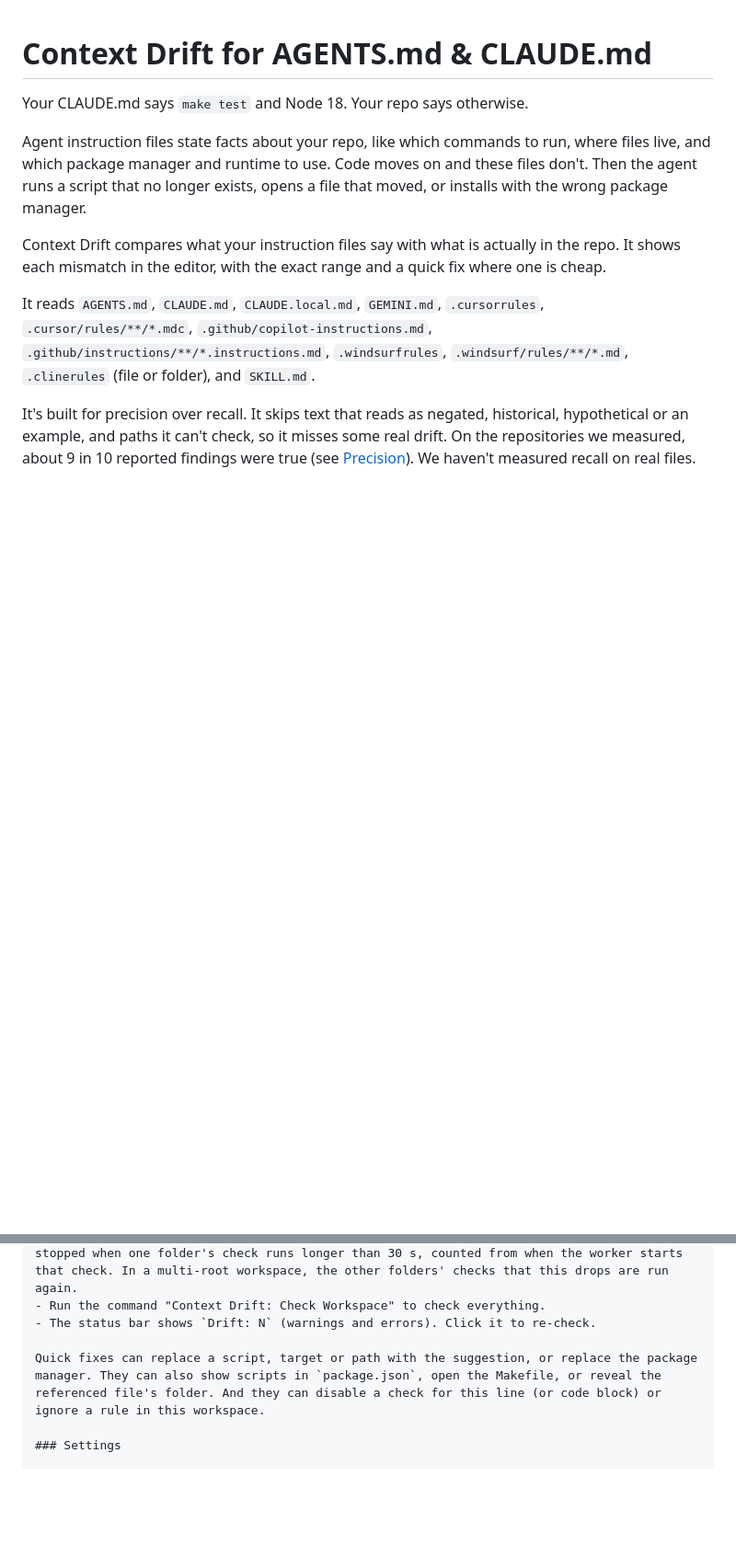
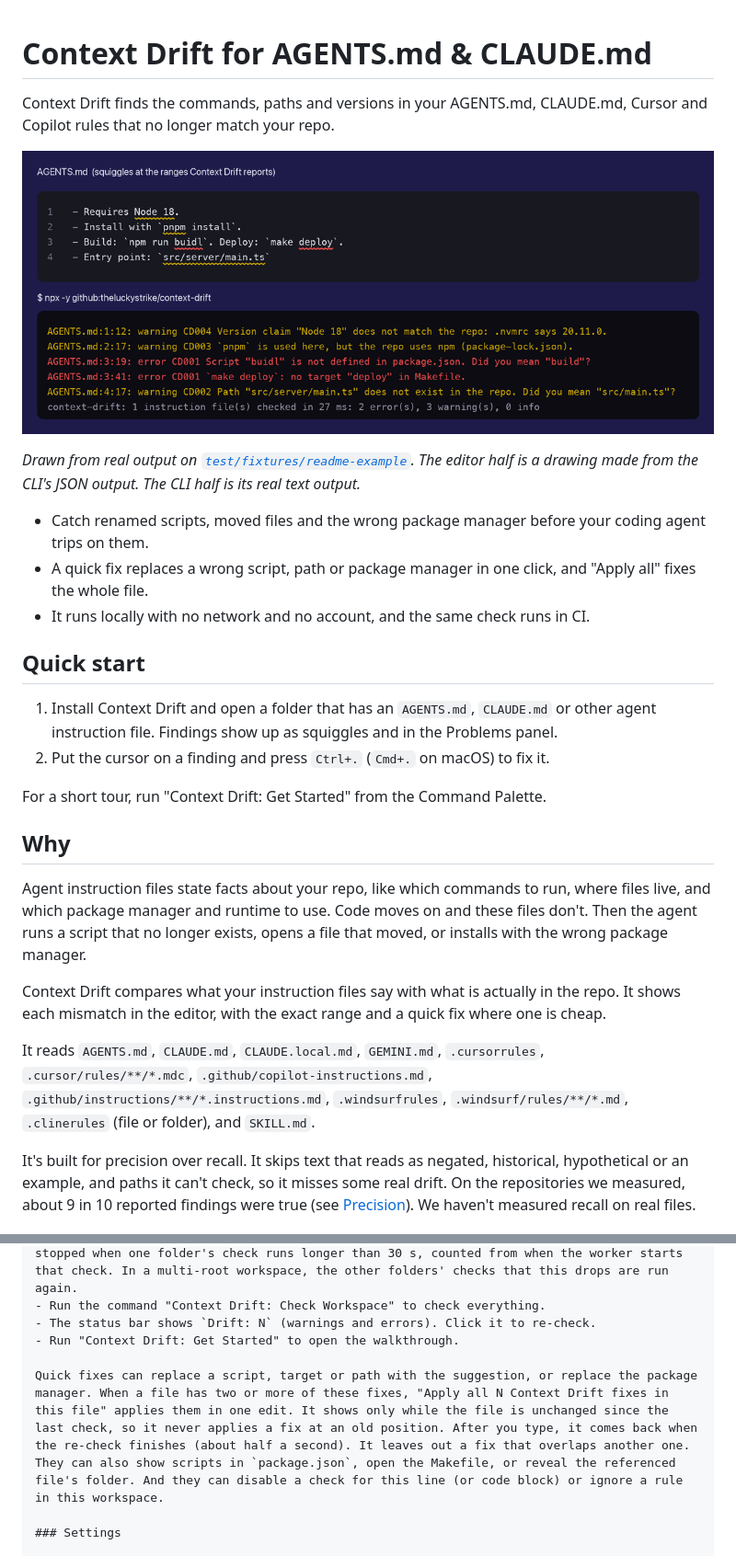
Before and after one commit to theluckystrike/context-drift, a Markdown page: README.md, 2 parts joined by grey strips. Shown at 92% size. Drawn GitHub-style; pictures changed too: images/demo.png (added); blank space fills up the shorter version.

Commit message:
0.1.5: README first screen, walkthrough, Apply all quick fix with version check

```diff
--- a/README.md
+++ b/README.md
@@ -1,6 +1,23 @@
 # Context Drift for AGENTS.md & CLAUDE.md
 
-Your CLAUDE.md says `make test` and Node 18. Your repo says otherwise.
+Context Drift finds the commands, paths and versions in your AGENTS.md, CLAUDE.md, Cursor and Copilot rules that no longer match your repo.
+
+![A drawing of AGENTS.md with five findings underlined, and the same five findings printed by the CLI](images/demo.png)
+
+*Drawn from real output on [`test/fixtures/readme-example`](test/fixtures/readme-example). The editor half is a drawing made from the CLI's JSON output. The CLI half is its real text output.*
+
+- Catch renamed scripts, moved files and the wrong package manager before your coding agent trips on them.
+- A quick fix replaces a wrong script, path or package manager in one click, and "Apply all" fixes the whole file.
+- It runs locally with no network and no account, and the same check runs in CI.
+
+## Quick start
+
+1. Install Context Drift and open a folder that has an `AGENTS.md`, `CLAUDE.md` or other agent instruction file. Findings show up as squiggles and in the Problems panel.
+2. Put the cursor on a finding and press `Ctrl+.` (`Cmd+.` on macOS) to fix it.
+
+For a short tour, run "Context Drift: Get Started" from the Command Palette.
+
+## Why
 
 Agent instruction files state facts about your repo, like which commands to run, where files live, and which package manager and runtime to use. Code moves on and these files don't. Then the agent runs a script that no longer exists, opens a file that moved, or installs with the wrong package manager.
 
@@ -156,8 +173,9 @@ Context Drift doesn't lint the *format* of instruction files (frontmatter, rule
 - The checks and git run in a worker thread, never on the extension host. The repository view is cached. An instruction-file edit reuses it, a manifest change re-reads only the manifests, and only created or deleted files make it walk the folder again. The engine stops after 20 s and returns what it has, and lists the files it didn't check. The worker is stopped when one folder's check runs longer than 30 s, counted from when the worker starts that check. In a multi-root workspace, the other folders' checks that this drops are run again.
 - Run the command "Context Drift: Check Workspace" to check everything.
 - The status bar shows `Drift: N` (warnings and errors). Click it to re-check.
+- Run "Context Drift: Get Started" to open the walkthrough.
 
-Quick fixes can replace a script, target or path with the suggestion, or replace the package manager. They can also show scripts in `package.json`, open the Makefile, or reveal the referenced file's folder. And they can disable a check for this line (or code block) or ignore a rule in this workspace.
+Quick fixes can replace a script, target or path with the suggestion, or replace the package manager. When a file has two or more of these fixes, "Apply all N Context Drift fixes in this file" applies them in one edit. It shows only while the file is unchanged since the last check, so it never applies a fix at an old position. After you type, it comes back when the re-check finishes (about half a second). It leaves out a fix that overlaps another one. They can also show scripts in `package.json`, open the Makefile, or reveal the referenced file's folder. And they can disable a check for this line (or code block) or ignore a rule in this workspace.
 
 ### Settings
 
```
Also changed, not shown: CHANGELOG.md (+13 -0 lines), walkthrough/ci.md (added, +15 -0 lines), walkthrough/fix.md (added, +12 -0 lines), walkthrough/open.md (added, +9 -0 lines), 4 other files.
